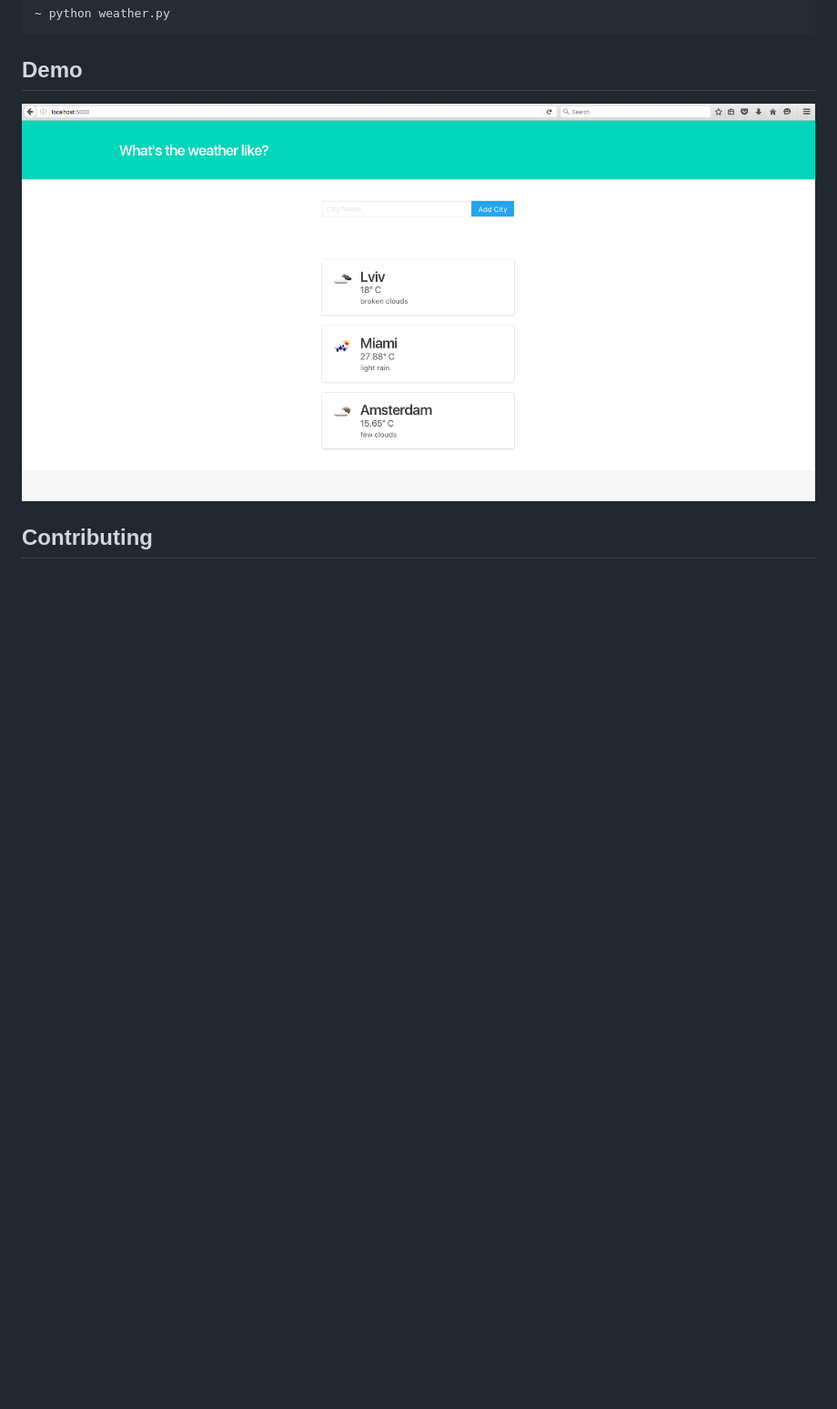
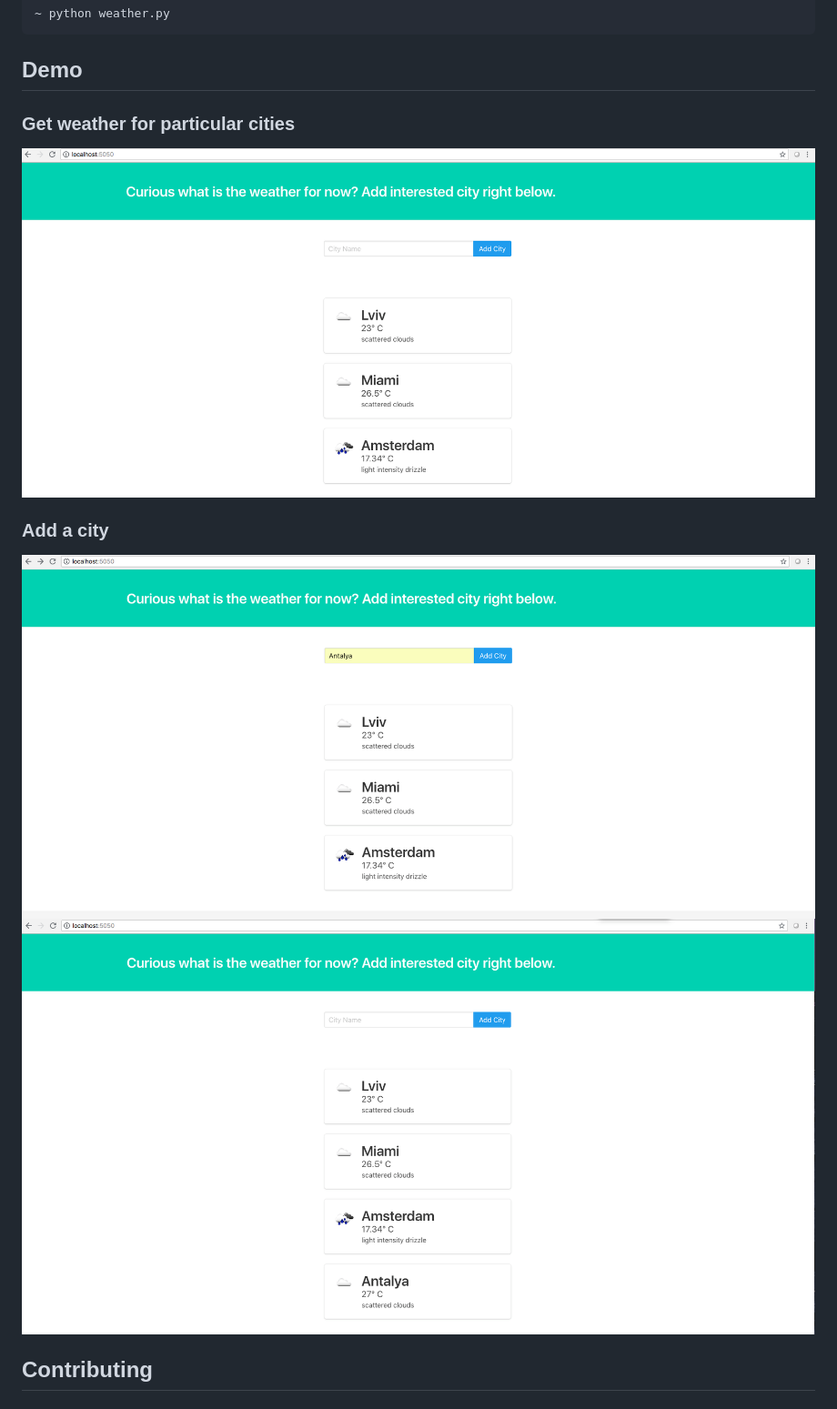
Before and after one commit to vyahello/weather-parser-app, a Markdown page: README.md, the part around the change. Shown: that part at 91% size. GitHub-like rendering; pictures changed too: server/demo/add_city.png (added), server/demo/added_city.png (added), server/demo/weather.png; blank space fills up the shorter version.

Commit message:
Make a demo in a README.md file

````diff
--- a/README.md
+++ b/README.md
@@ -8,7 +8,12 @@ Execute next command in your shell
 ```
 
 ## Demo
+### Get weather for particular cities
 ![Screenshot](server/demo/weather.png)
+
+### Add a city
+![Screenshot](server/demo/add_city.png)
+![Screenshot](server/demo/added_city.png)
 
 ## Contributing
 
````
